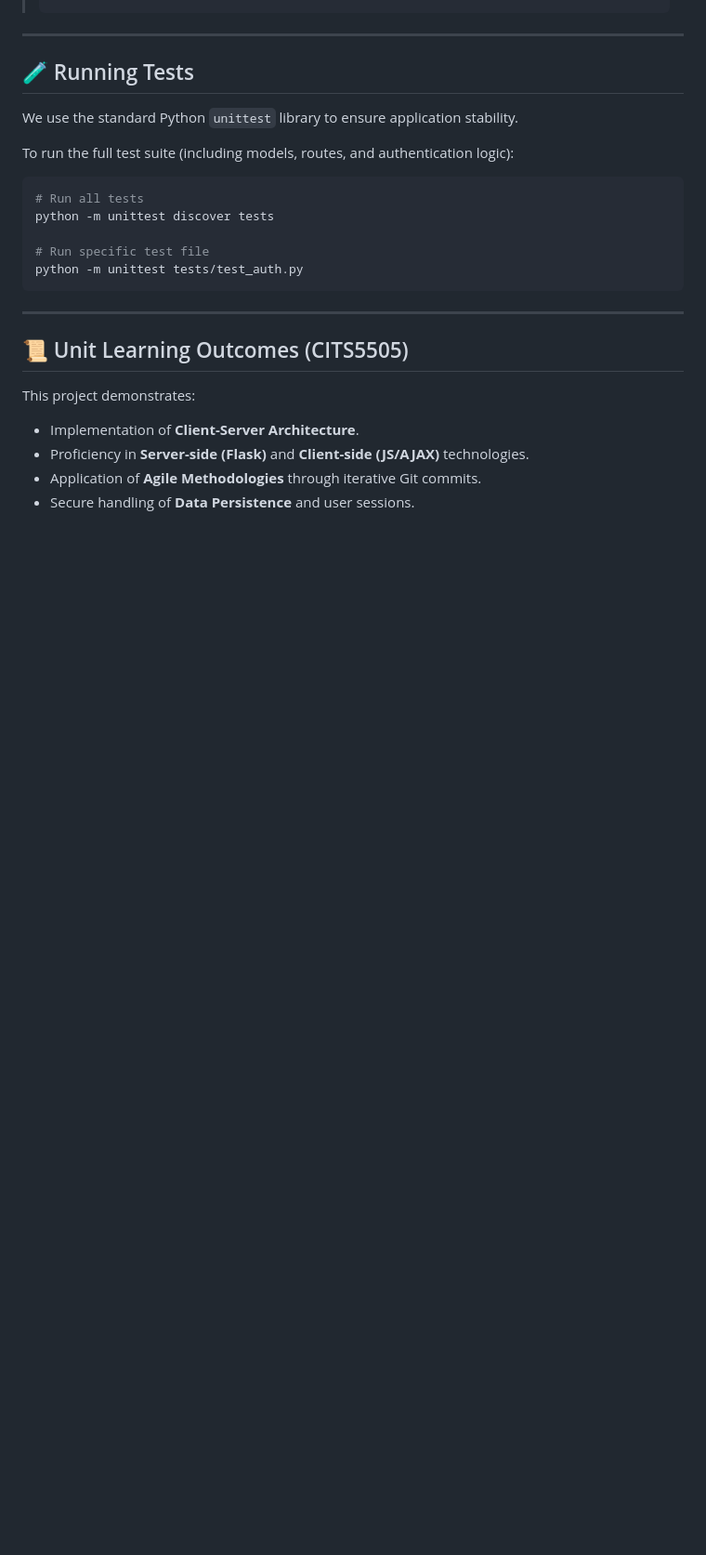
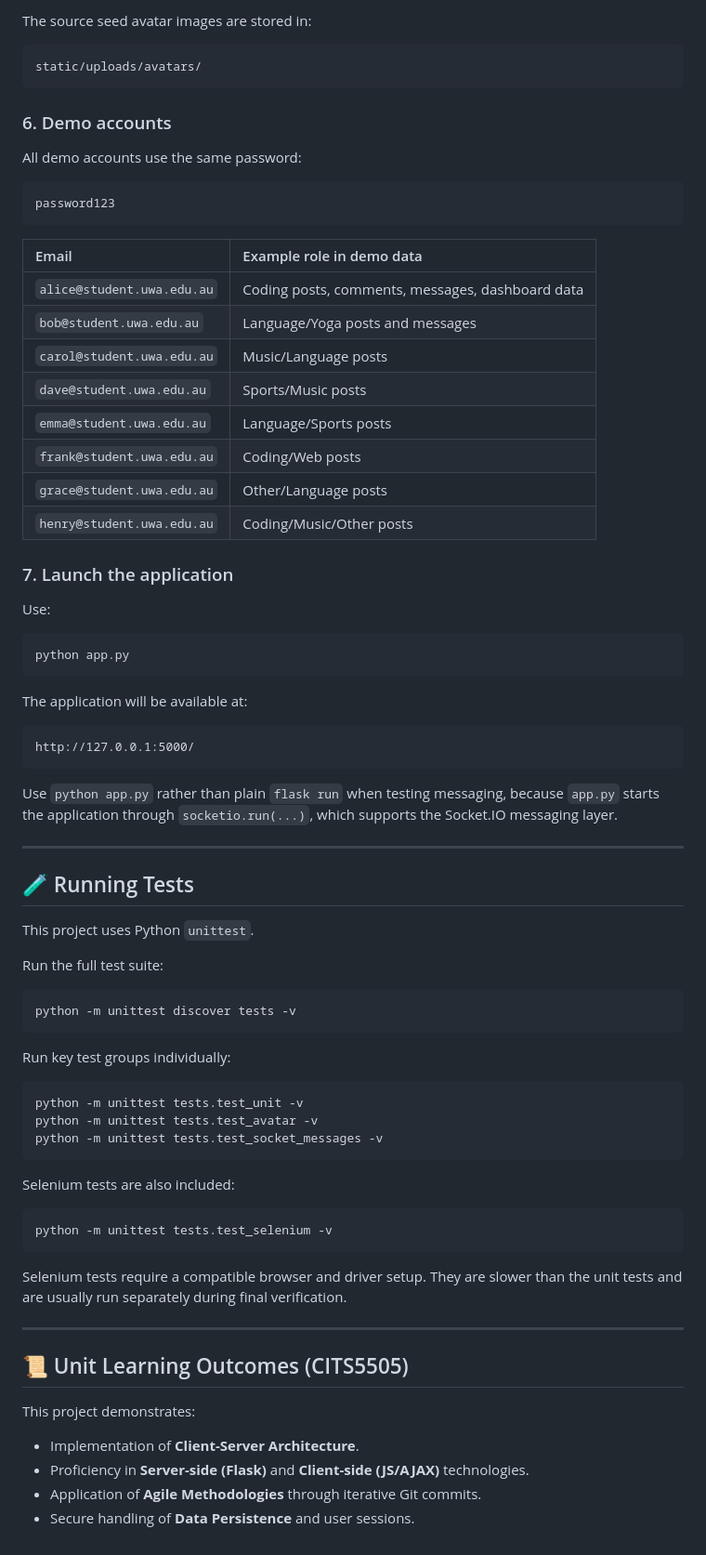
Before and after one commit to KenLoong/agile-group-uwa-skill-swap, a Markdown page: readme.md, the part around one of its changes. Shown at 93% size. GitHub-like rendering; blank space fills up the shorter version.

````diff
--- a/readme.md
+++ b/readme.md
@@ -239,18 +223,71 @@ The application will be available at `http://127.0.0.1:5000/`
+The source seed avatar images are stored in:
+
+```text
+static/uploads/avatars/
+```
+
+### 6. Demo accounts
+
+All demo accounts use the same password:
+
+```text
+password123
+```
+
+| Email | Example role in demo data |
+| :--- | :--- |
+| `alice@student.uwa.edu.au` | Coding posts, comments, messages, dashboard data |
+| `bob@student.uwa.edu.au` | Language/Yoga posts and messages |
+| `carol@student.uwa.edu.au` | Music/Language posts |
+| `dave@student.uwa.edu.au` | Sports/Music posts |
+| `emma@student.uwa.edu.au` | Language/Sports posts |
+| `frank@student.uwa.edu.au` | Coding/Web posts |
+| `grace@student.uwa.edu.au` | Other/Language posts |
+| `henry@student.uwa.edu.au` | Coding/Music/Other posts |
+
+### 7. Launch the application
+
+Use:
+
+```bash
+python app.py
+```
+
+The application will be available at:
+
+```text
+http://127.0.0.1:5000/
+```
+
+Use `python app.py` rather than plain `flask run` when testing messaging, because `app.py` starts the application through `socketio.run(...)`, which supports the Socket.IO messaging layer.
 
 ---
 
 ## 🧪 Running Tests
 
-We use the standard Python `unittest` library to ensure application stability.
+This project uses Python `unittest`.
 
-To run the full test suite (including models, routes, and authentication logic):
+Run the full test suite:
+
 ```bash
-# Run all tests
-python -m unittest discover tests
+python -m unittest discover tests -v
+```
 
-# Run specific test file
-python -m unittest tests/test_auth.py
+Run key test groups individually:
+
+```bash
+python -m unittest tests.test_unit -v
+python -m unittest tests.test_avatar -v
+python -m unittest tests.test_socket_messages -v
 ```
+
+Selenium tests are also included:
+
+```bash
+python -m unittest tests.test_selenium -v
+```
+
+Selenium tests require a compatible browser and driver setup. They are slower than the unit tests and are usually run separately during final verification.
 
 ---
 
````
Also changed, not shown: other parts of readme.md (+134 -150 lines).
